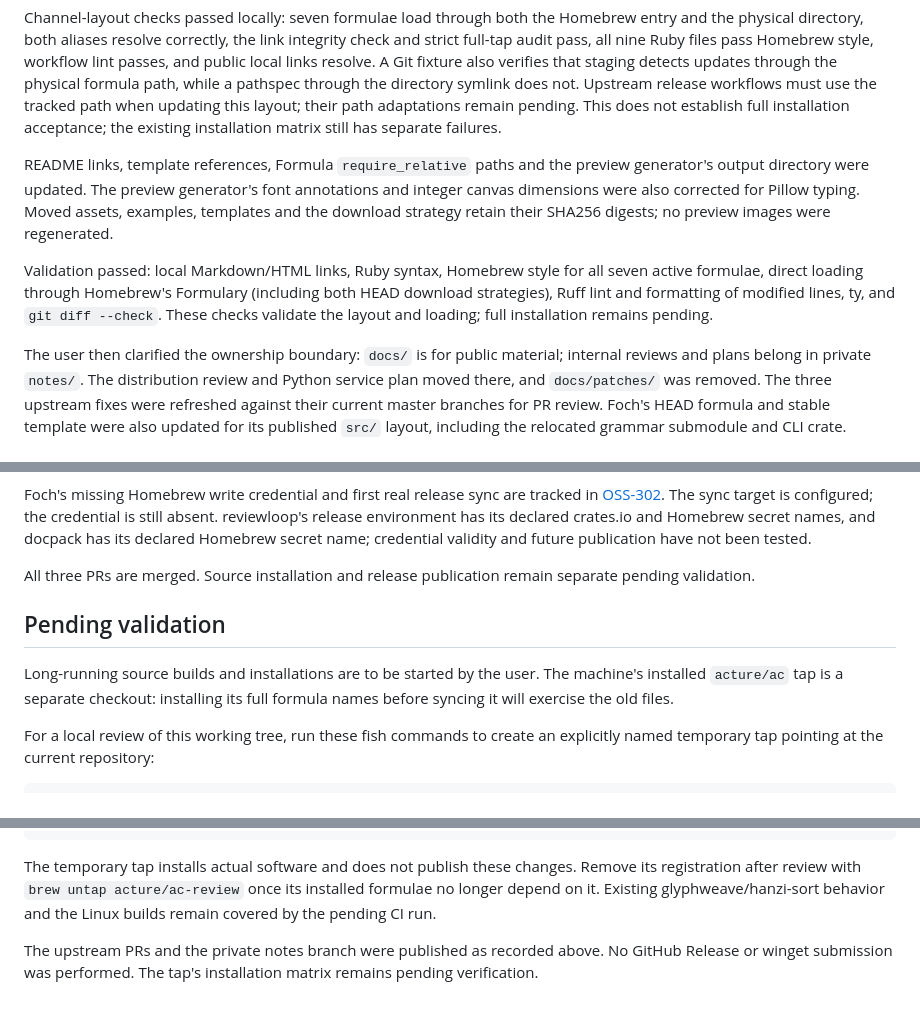
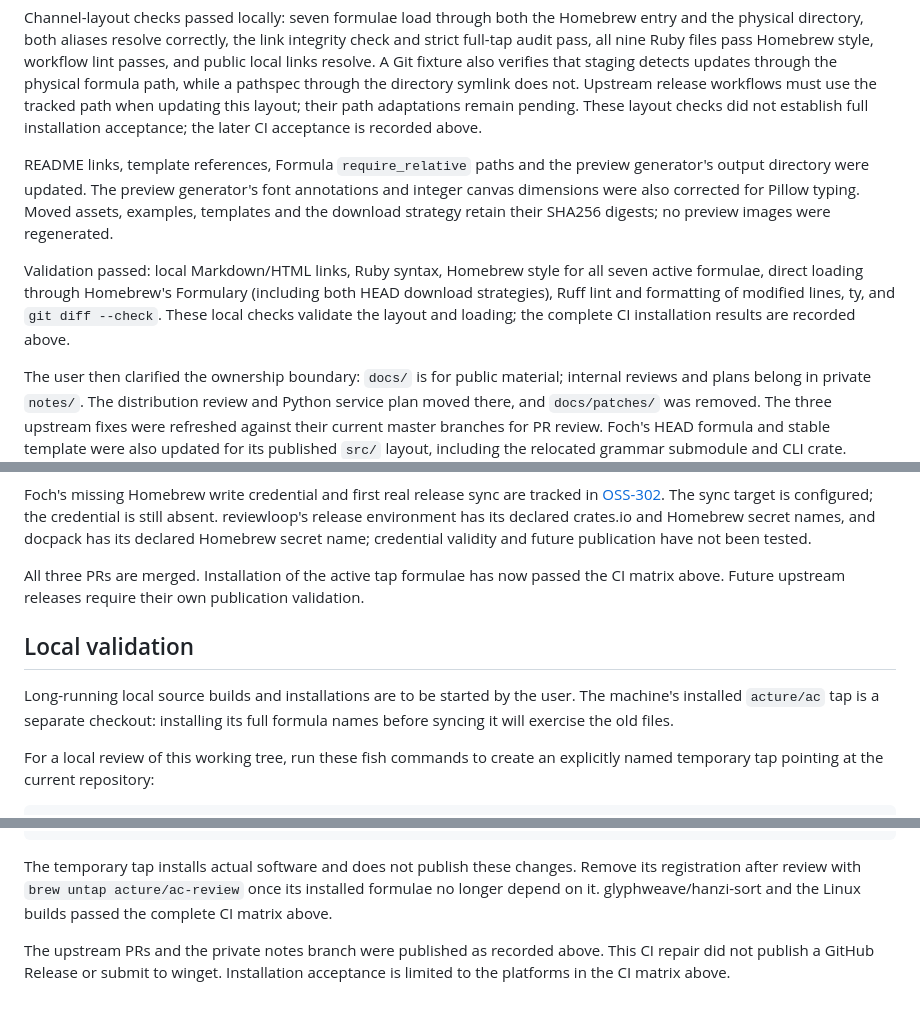
Before and after one commit to Acture/homebrew-ac, a Markdown page: docs/STATUS.md, 3 parts joined by grey strips. GitHub-like rendering.

Commit message:
docs: reconcile completed CI with validation guidance

```diff
--- a/docs/STATUS.md
+++ b/docs/STATUS.md
@@ -135,8 +135,8 @@ pass Homebrew style, workflow lint passes, and public local links resolve.
 A Git fixture also verifies that staging detects updates through the physical
 formula path, while a pathspec through the directory symlink does not.
 Upstream release workflows must use the tracked path when updating this layout;
-their path adaptations remain pending. This does not establish full installation
-acceptance; the existing installation matrix still has separate failures.
+their path adaptations remain pending. These layout checks did not establish
+full installation acceptance; the later CI acceptance is recorded above.
 
 README links, template references, Formula `require_relative` paths and the
 preview generator's output directory were updated. The preview generator's font
@@ -147,8 +147,8 @@ digests; no preview images were regenerated.
 Validation passed: local Markdown/HTML links, Ruby syntax, Homebrew style for all
 seven active formulae, direct loading through Homebrew's Formulary (including
 both HEAD download strategies), Ruff lint and formatting of modified lines, ty,
-and `git diff --check`. These checks validate the layout and loading;
-full installation remains pending.
+and `git diff --check`. These local checks validate the layout and loading;
+the complete CI installation results are recorded above.
 
 The user then clarified the ownership boundary: `docs/` is for public material;
 internal reviews and plans belong in private `notes/`. The distribution review
@@ -212,12 +212,12 @@ the credential is still absent. reviewloop's release environment has its declare
 crates.io and Homebrew secret names, and docpack has its declared Homebrew secret
 name; credential validity and future publication have not been tested.
 
-All three PRs are merged. Source installation and release publication remain
-separate pending validation.
+All three PRs are merged. Installation of the active tap formulae has now passed
+the CI matrix above. Future upstream releases require their own publication validation.
 
-## Pending validation
+## Local validation
 
-Long-running source builds and installations are to be started by the user.
+Long-running local source builds and installations are to be started by the user.
 The machine's installed `acture/ac` tap is a separate checkout: installing its
 full formula names before syncing it will exercise the old files.
 
@@ -239,9 +239,9 @@ end
 
 The temporary tap installs actual software and does not publish these changes.
 Remove its registration after review with `brew untap acture/ac-review` once its
-installed formulae no longer depend on it. Existing glyphweave/hanzi-sort behavior
-and the Linux builds remain covered by the pending CI run.
+installed formulae no longer depend on it. glyphweave/hanzi-sort and the Linux
+builds passed the complete CI matrix above.
 
 The upstream PRs and the private notes branch were published as
-recorded above. No GitHub Release or winget submission was performed. The tap's
-installation matrix remains pending verification.
+recorded above. This CI repair did not publish a GitHub Release or submit to
+winget. Installation acceptance is limited to the platforms in the CI matrix above.
```
